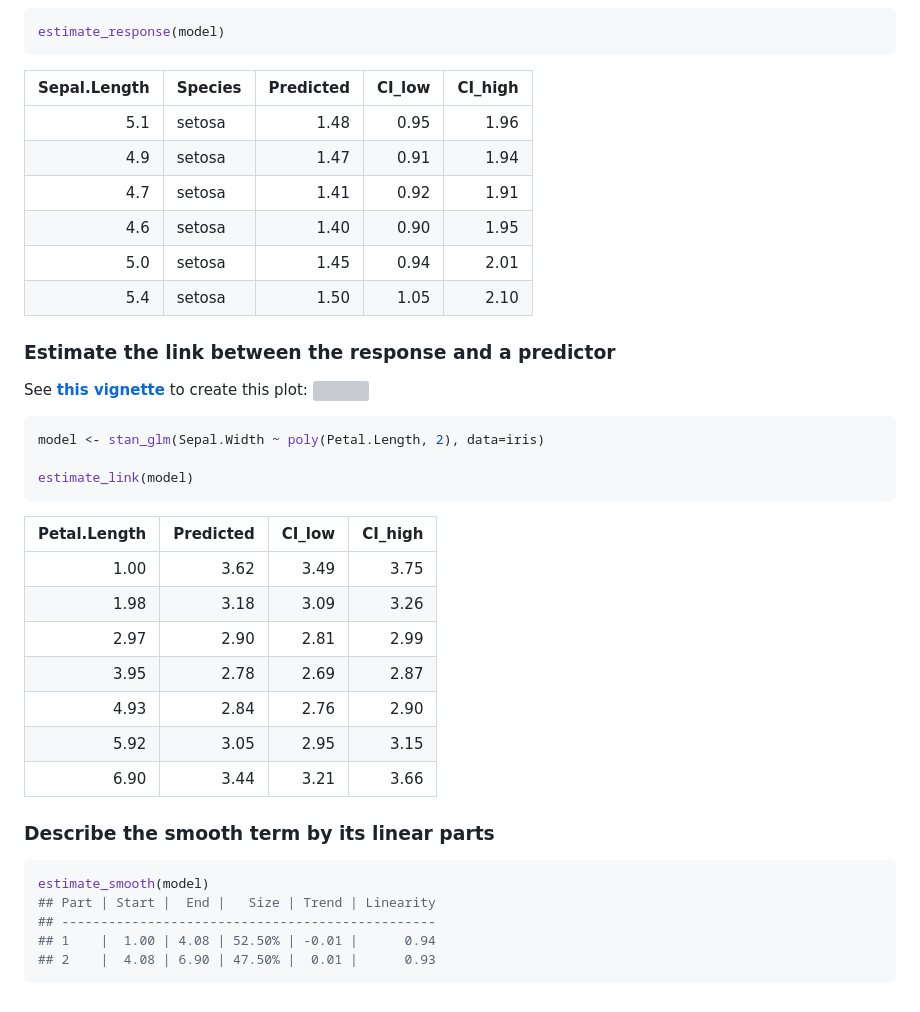
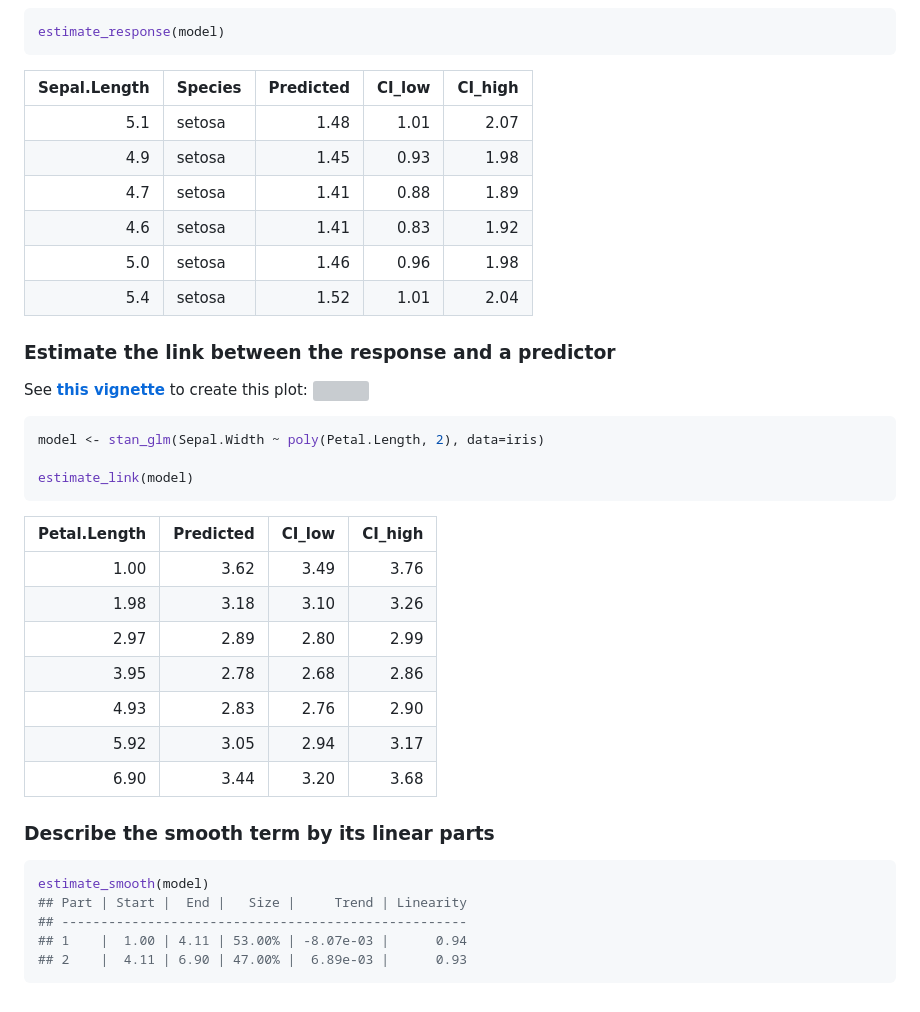
Before and after one commit to cran/modelbased, a Markdown page: README.md, the part around the change printed below. GitHub-like rendering; grey boxes are pictures that could not be loaded.

````diff
--- a/README.md
+++ b/README.md
@@ -160,13 +167,13 @@ estimate_response(model)
 ```
 
 | Sepal.Length | Species | Predicted | CI\_low | CI\_high |
-| -----------: | :------ | --------: | ------: | -------: |
-|          5.1 | setosa  |      1.48 |    0.95 |     1.96 |
-|          4.9 | setosa  |      1.47 |    0.91 |     1.94 |
-|          4.7 | setosa  |      1.41 |    0.92 |     1.91 |
-|          4.6 | setosa  |      1.40 |    0.90 |     1.95 |
-|          5.0 | setosa  |      1.45 |    0.94 |     2.01 |
-|          5.4 | setosa  |      1.50 |    1.05 |     2.10 |
+|-------------:|:--------|----------:|--------:|---------:|
+|          5.1 | setosa  |      1.48 |    1.01 |     2.07 |
+|          4.9 | setosa  |      1.45 |    0.93 |     1.98 |
+|          4.7 | setosa  |      1.41 |    0.88 |     1.89 |
+|          4.6 | setosa  |      1.41 |    0.83 |     1.92 |
+|          5.0 | setosa  |      1.46 |    0.96 |     1.98 |
+|          5.4 | setosa  |      1.52 |    1.01 |     2.04 |
 
 ### Estimate the link between the response and a predictor
 
@@ -182,21 +189,21 @@ estimate_link(model)
 ```
 
 | Petal.Length | Predicted | CI\_low | CI\_high |
-| -----------: | --------: | ------: | -------: |
-|         1.00 |      3.62 |    3.49 |     3.75 |
-|         1.98 |      3.18 |    3.09 |     3.26 |
-|         2.97 |      2.90 |    2.81 |     2.99 |
-|         3.95 |      2.78 |    2.69 |     2.87 |
-|         4.93 |      2.84 |    2.76 |     2.90 |
-|         5.92 |      3.05 |    2.95 |     3.15 |
-|         6.90 |      3.44 |    3.21 |     3.66 |
+|-------------:|----------:|--------:|---------:|
+|         1.00 |      3.62 |    3.49 |     3.76 |
+|         1.98 |      3.18 |    3.10 |     3.26 |
+|         2.97 |      2.89 |    2.80 |     2.99 |
+|         3.95 |      2.78 |    2.68 |     2.86 |
+|         4.93 |      2.83 |    2.76 |     2.90 |
+|         5.92 |      3.05 |    2.94 |     3.17 |
+|         6.90 |      3.44 |    3.20 |     3.68 |
 
 ### Describe the smooth term by its linear parts
 
 ``` r
 estimate_smooth(model)
-## Part | Start |  End |   Size | Trend | Linearity
-## ------------------------------------------------
-## 1    |  1.00 | 4.08 | 52.50% | -0.01 |      0.94
-## 2    |  4.08 | 6.90 | 47.50% |  0.01 |      0.93
+## Part | Start |  End |   Size |     Trend | Linearity
+## ----------------------------------------------------
+## 1    |  1.00 | 4.11 | 53.00% | -8.07e-03 |      0.94
+## 2    |  4.11 | 6.90 | 47.00% |  6.89e-03 |      0.93
 ```
````
Also changed, not shown: other parts of README.md (+48 -41 lines), man/figures/unnamed-chunk-13-1.png, man/figures/unnamed-chunk-5-1.png, man/figures/unnamed-chunk-8-1.png, 9 other files.
